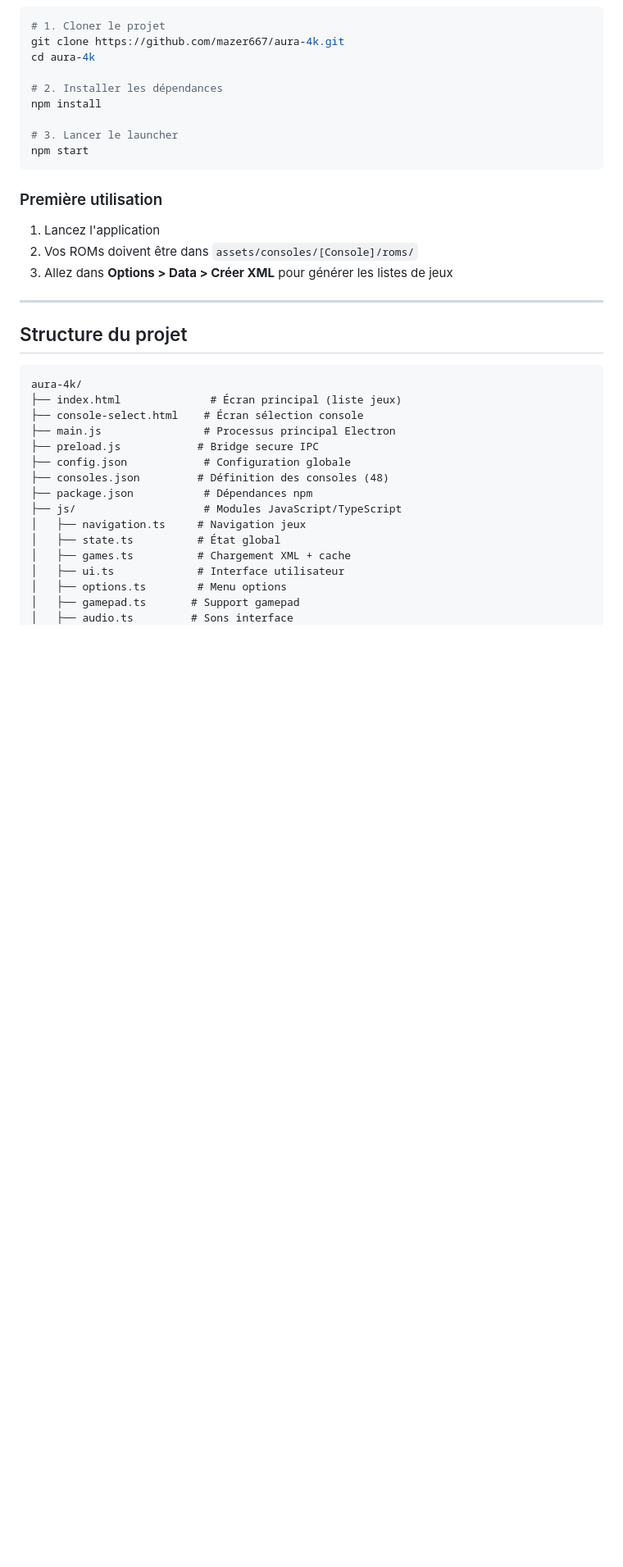
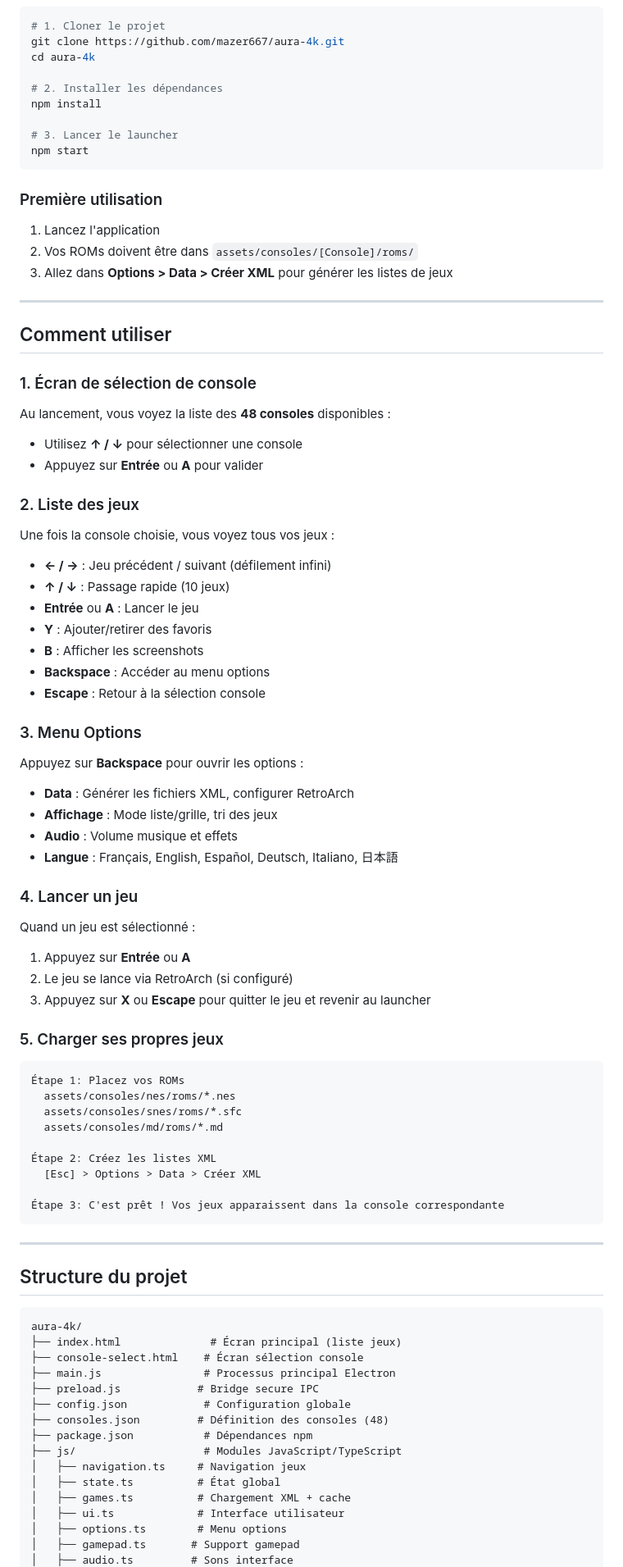
Before and after one commit to mazer667/aura-4k, a Markdown page: README.md, the part around one of its changes. Shown at 82% size. Drawn GitHub-style; blank space fills up the shorter version.

Commit message:
Add how to use section to README

````diff
--- a/README.md
+++ b/README.md
@@ -59,6 +59,56 @@ npm start
 1. Lancez l'application
 2. Vos ROMs doivent être dans `assets/consoles/[Console]/roms/`
 3. Allez dans **Options > Data > Créer XML** pour générer les listes de jeux
+
+---
+
+## Comment utiliser
+
+### 1. Écran de sélection de console
+
+Au lancement, vous voyez la liste des **48 consoles** disponibles :
+- Utilisez **↑ / ↓** pour sélectionner une console
+- Appuyez sur **Entrée** ou **A** pour valider
+
+### 2. Liste des jeux
+
+Une fois la console choisie, vous voyez tous vos jeux :
+- **← / →** : Jeu précédent / suivant (défilement infini)
+- **↑ / ↓** : Passage rapide (10 jeux)
+- **Entrée** ou **A** : Lancer le jeu
+- **Y** : Ajouter/retirer des favoris
+- **B** : Afficher les screenshots
+- **Backspace** : Accéder au menu options
+- **Escape** : Retour à la sélection console
+
+### 3. Menu Options
+
+Appuyez sur **Backspace** pour ouvrir les options :
+- **Data** : Générer les fichiers XML, configurer RetroArch
+- **Affichage** : Mode liste/grille, tri des jeux
+- **Audio** : Volume musique et effets
+- **Langue** : Français, English, Español, Deutsch, Italiano, 日本語
+
+### 4. Lancer un jeu
+
+Quand un jeu est sélectionné :
+1. Appuyez sur **Entrée** ou **A**
+2. Le jeu se lance via RetroArch (si configuré)
+3. Appuyez sur **X** ou **Escape** pour quitter le jeu et revenir au launcher
+
+### 5. Charger ses propres jeux
+
+```
+Étape 1: Placez vos ROMs
+  assets/consoles/nes/roms/*.nes
+  assets/consoles/snes/roms/*.sfc
+  assets/consoles/md/roms/*.md
+
+Étape 2: Créez les listes XML
+  [Esc] > Options > Data > Créer XML
+
+Étape 3: C'est prêt ! Vos jeux apparaissent dans la console correspondante
+```
 
 ---
 
````
Also changed, not shown: other parts of README.md (+6 -6 lines).
